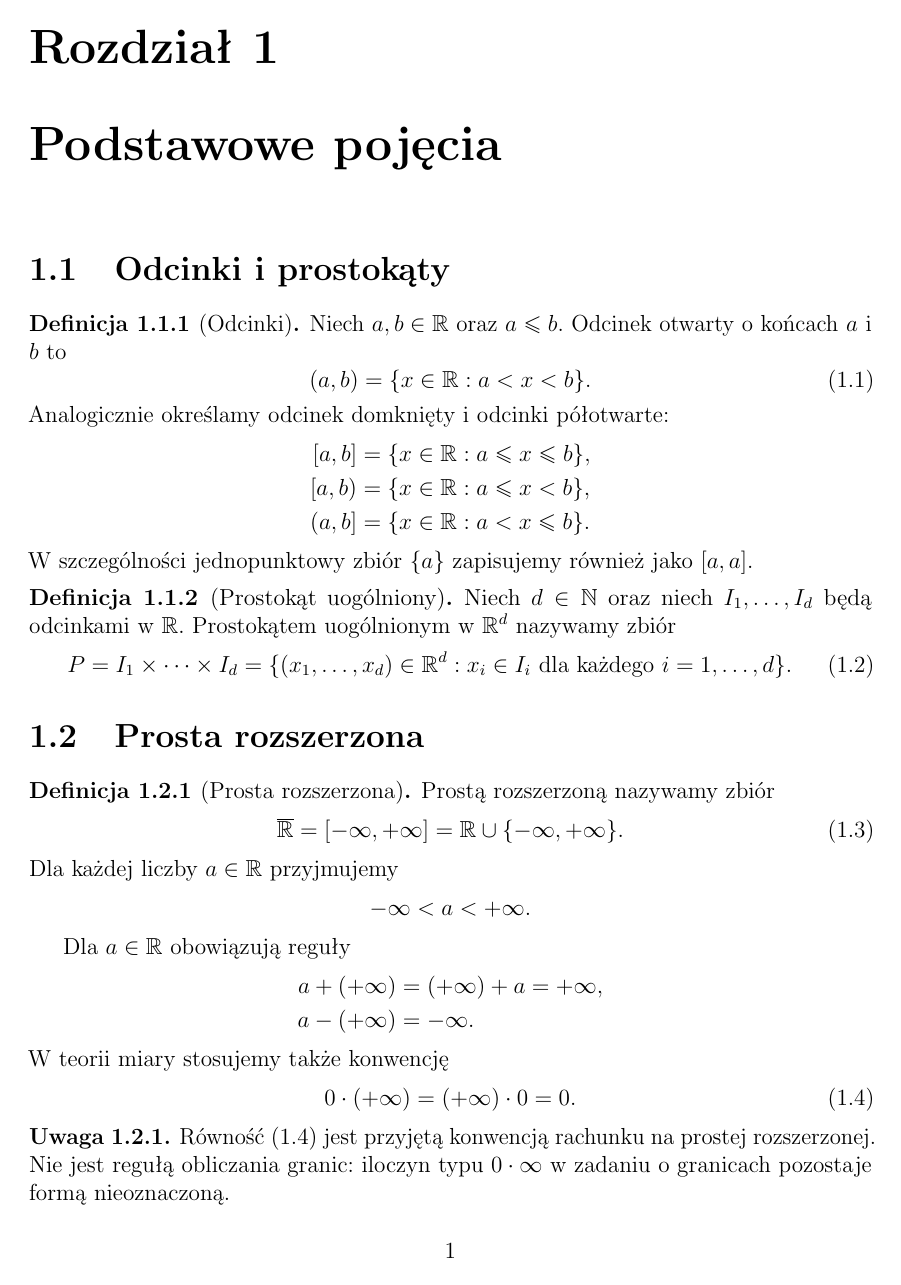
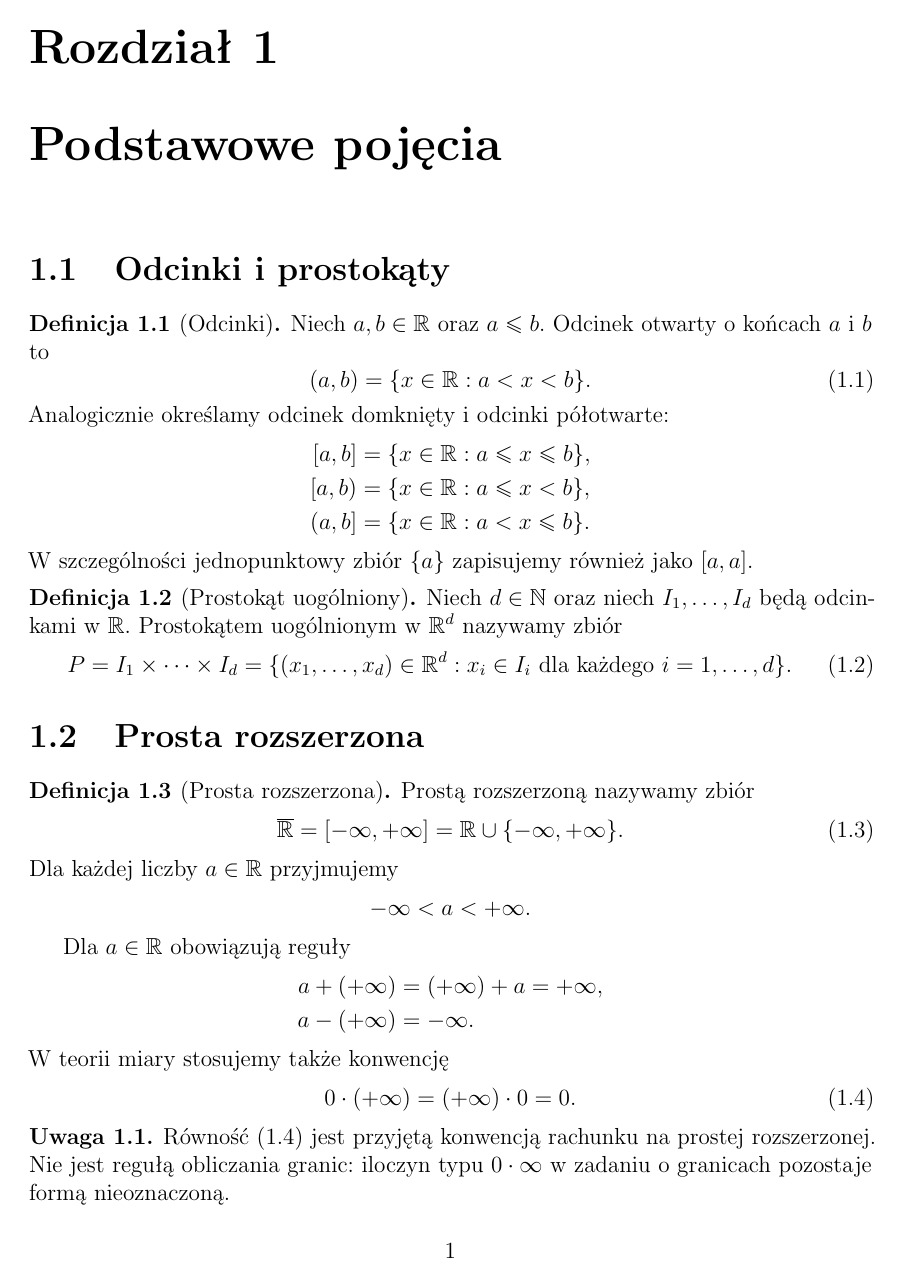
Before and after one commit to szymongazinski/teoria-miary, a LaTeX document (projekt/latex/main.tex, which reads projekt/latex/preambula.tex): page 3 of 5. Compiled offline with pdfLaTeX.

Commit message:
Poprawki stylistyczne

```diff
--- a/projekt/latex/preambula.tex
+++ b/projekt/latex/preambula.tex
@@ -24,15 +24,15 @@
 \allowdisplaybreaks[1]
 
 \theoremstyle{definition}
-% Każdy rodzaj ma osobny licznik, wspólny dla całej sekcji i jej podsekcji.
-\newtheorem{definicja}{Definicja}[section]
-\newtheorem{przyklad}{Przykład}[section]
-\newtheorem{uwaga}{Uwaga}[section]
+% Każdy rodzaj ma osobny licznik, ciągły przez cały rozdział.
+\newtheorem{definicja}{Definicja}[chapter]
+\newtheorem{przyklad}{Przykład}[chapter]
+\newtheorem{uwaga}{Uwaga}[chapter]
 \theoremstyle{plain}
-\newtheorem{fakt}{Fakt}[section]
-\newtheorem{twierdzenie}{Twierdzenie}[section]
-\newtheorem{lemat}{Lemat}[section]
-\newtheorem{wniosek}{Wniosek}[section]
+\newtheorem{fakt}{Fakt}[chapter]
+\newtheorem{twierdzenie}{Twierdzenie}[chapter]
+\newtheorem{lemat}{Lemat}[chapter]
+\newtheorem{wniosek}{Wniosek}[chapter]
 \renewcommand{\proofname}{Dowód}
 
 \newcommand{\R}{\mathbb{R}}
```
Also changed, not shown: projekt/AGENTS.md (+3 -2 lines), Teoria-miary.pdf, projekt/README.md.
